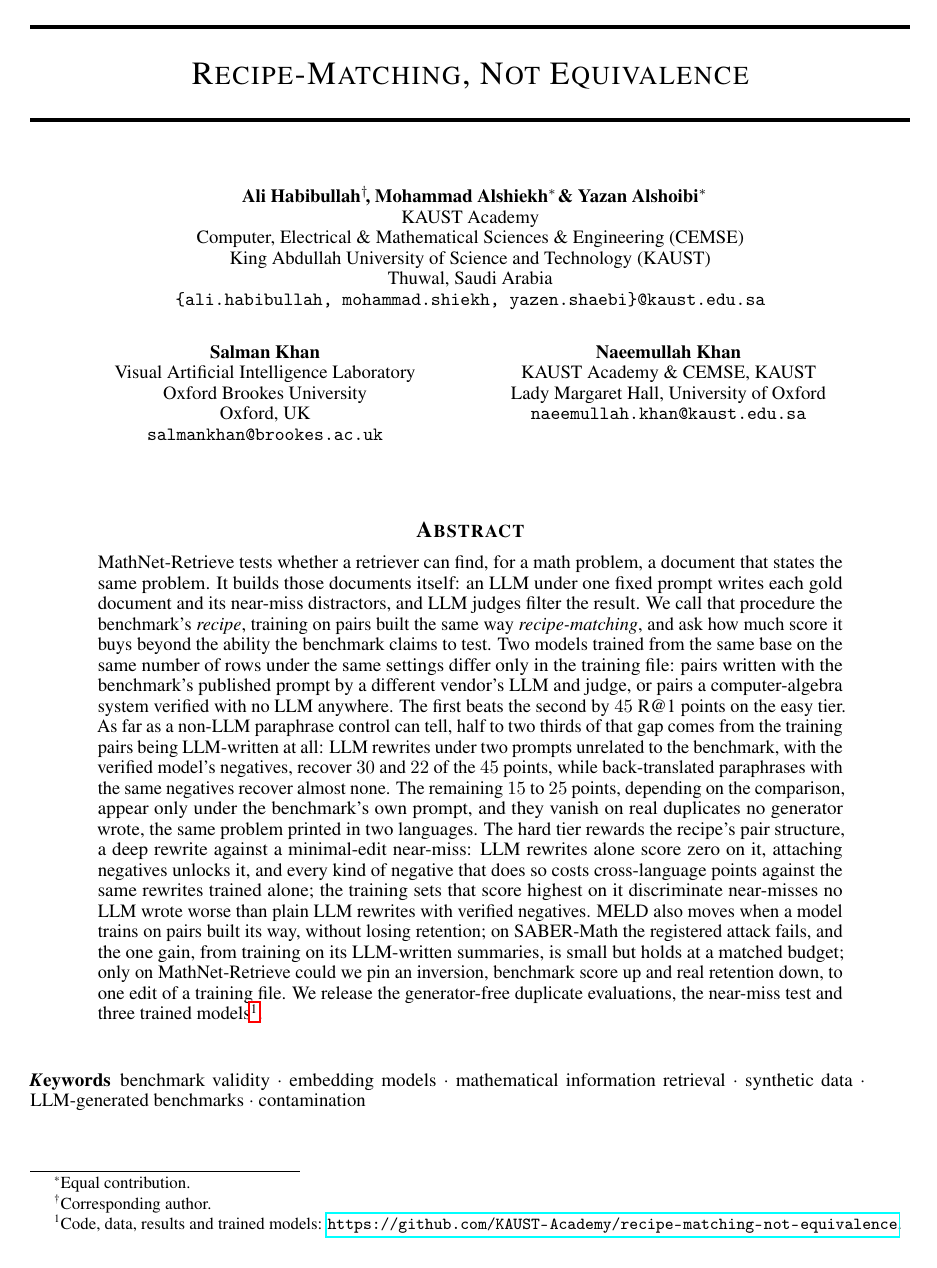
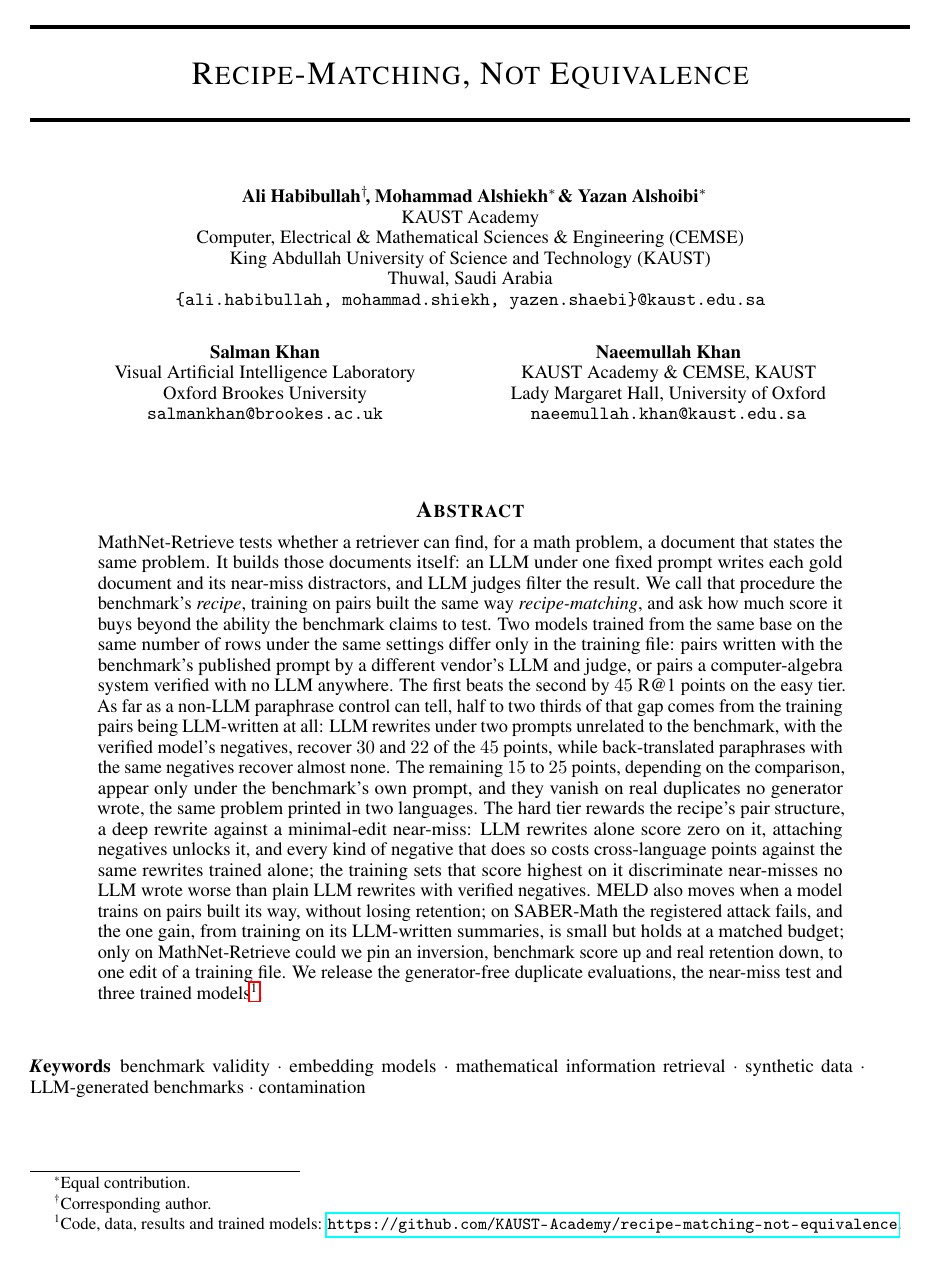
Before and after one commit to KAUST-Academy/recipe-matching-not-equivalence, a LaTeX paper (paper/main.tex): page 1 of 56. Compiled offline with pdfLaTeX.

Commit message:
fix(paper): drop the city line from Salman Khan's affiliation

```diff
--- a/paper/main.tex
+++ b/paper/main.tex
@@ -45,7 +45,6 @@
   Salman Khan \\
   Visual Artificial Intelligence Laboratory \\
   Oxford Brookes University \\
-  Oxford, UK \\
   \texttt{salmankhan@brookes.ac.uk} \\
   \And
   Naeemullah Khan \\
```
